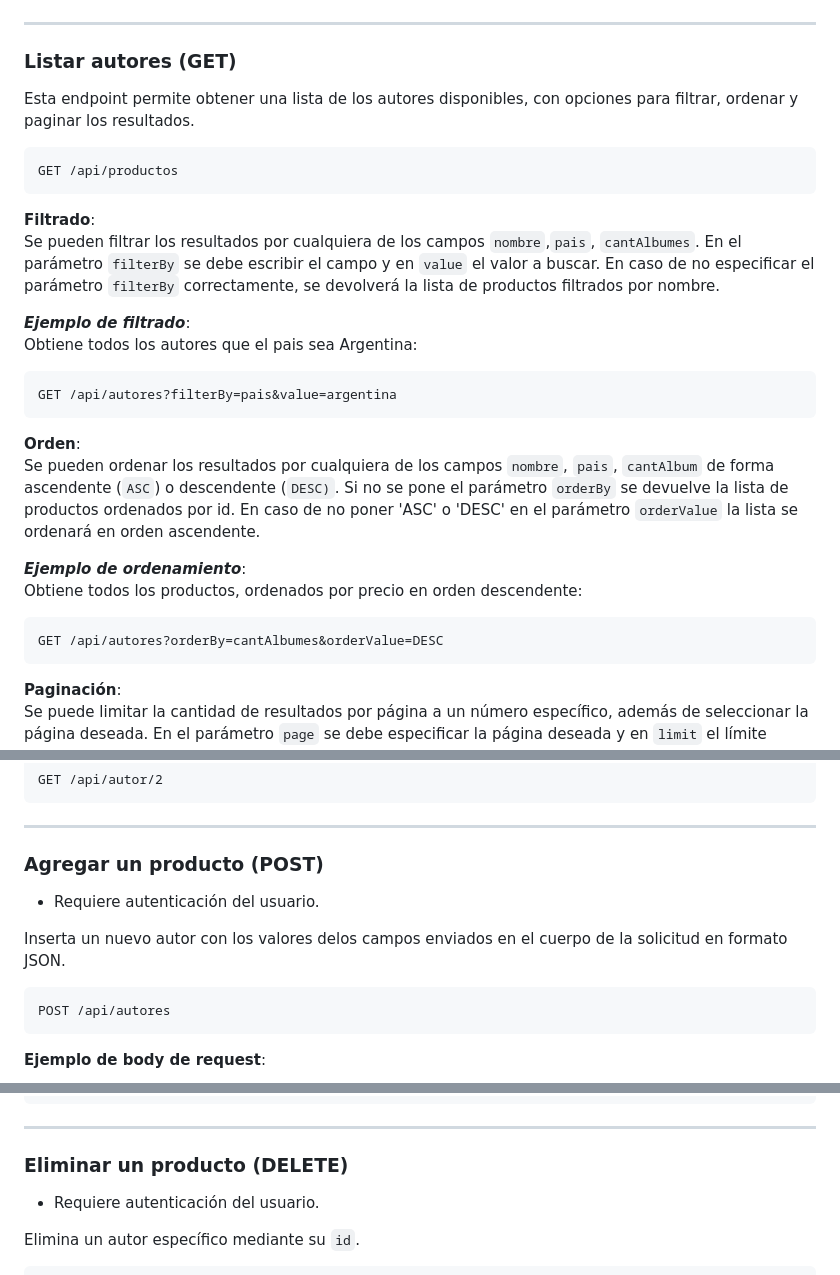
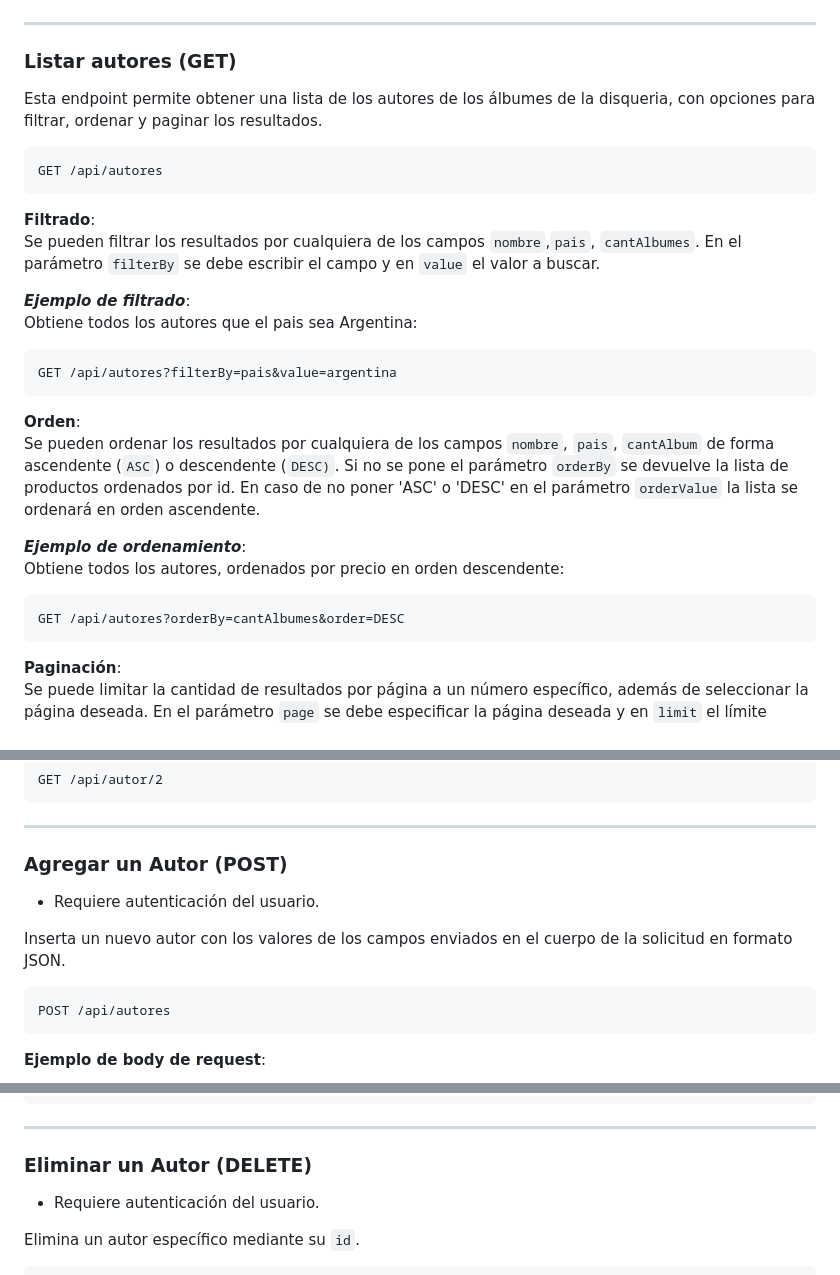
Before and after one commit to gonzasola6/bocetotpe, a Markdown page: README.md, 3 parts joined by grey strips. GitHub-like rendering.

````diff
--- a/README.md
+++ b/README.md
@@ -27,14 +27,14 @@ En este proyecto se desarrolla una API para administrar los autores de la disque
 
 ### Listar autores (GET)
 
-Esta endpoint permite obtener una lista de los autores disponibles, con opciones para filtrar, ordenar y paginar los resultados.
+Esta endpoint permite obtener una lista de los autores de los álbumes de la disqueria, con opciones para filtrar, ordenar y paginar los resultados.
 
 ```http
-GET /api/productos
+GET /api/autores
 ```
 
 **Filtrado**:
-Se pueden filtrar los resultados por cualquiera de los campos `nombre`,`pais`, `cantAlbumes`. En el parámetro `filterBy` se debe escribir el campo y en `value` el valor a buscar. En caso de no especificar el parámetro `filterBy` correctamente, se devolverá la lista de productos filtrados por nombre.
+Se pueden filtrar los resultados por cualquiera de los campos `nombre`,`pais`, `cantAlbumes`. En el parámetro `filterBy` se debe escribir el campo y en `value` el valor a buscar.
 
 ***Ejemplo de filtrado***:
 Obtiene todos los autores que el pais sea Argentina:
@@ -46,9 +46,9 @@ GET /api/autores?filterBy=pais&value=argentina
 Se pueden ordenar los resultados por cualquiera de los campos `nombre`, `pais`, `cantAlbum` de forma ascendente (`ASC`) o descendente (`DESC)`. Si no se pone el parámetro `orderBy` se devuelve la lista de productos ordenados por id. En caso de no poner 'ASC' o 'DESC' en el parámetro `orderValue` la lista se ordenará en orden ascendente.
 
 ***Ejemplo de ordenamiento***:
-Obtiene todos los productos, ordenados por precio en orden descendente:
+Obtiene todos los autores, ordenados por precio en orden descendente:
   ```http
-  GET /api/autores?orderBy=cantAlbumes&orderValue=DESC
+  GET /api/autores?orderBy=cantAlbumes&order=DESC
   ```
 
 
@@ -78,11 +78,11 @@ GET /api/autor/2
 
 ---
 
-### Agregar un producto (POST)
+### Agregar un Autor (POST)
 
 * Requiere autenticación del usuario.
 
-Inserta un nuevo autor con los valores delos campos enviados en el cuerpo de la solicitud en formato JSON.
+Inserta un nuevo autor con los valores de los campos enviados en el cuerpo de la solicitud en formato JSON.
 
 ```http
 POST /api/autores
@@ -123,7 +123,7 @@ PUT /api/autor/12
 
 ---
 
-### Eliminar un producto (DELETE)
+### Eliminar un Autor (DELETE)
 * Requiere autenticación del usuario.
 
 Elimina un autor específico mediante su `id`.
````
